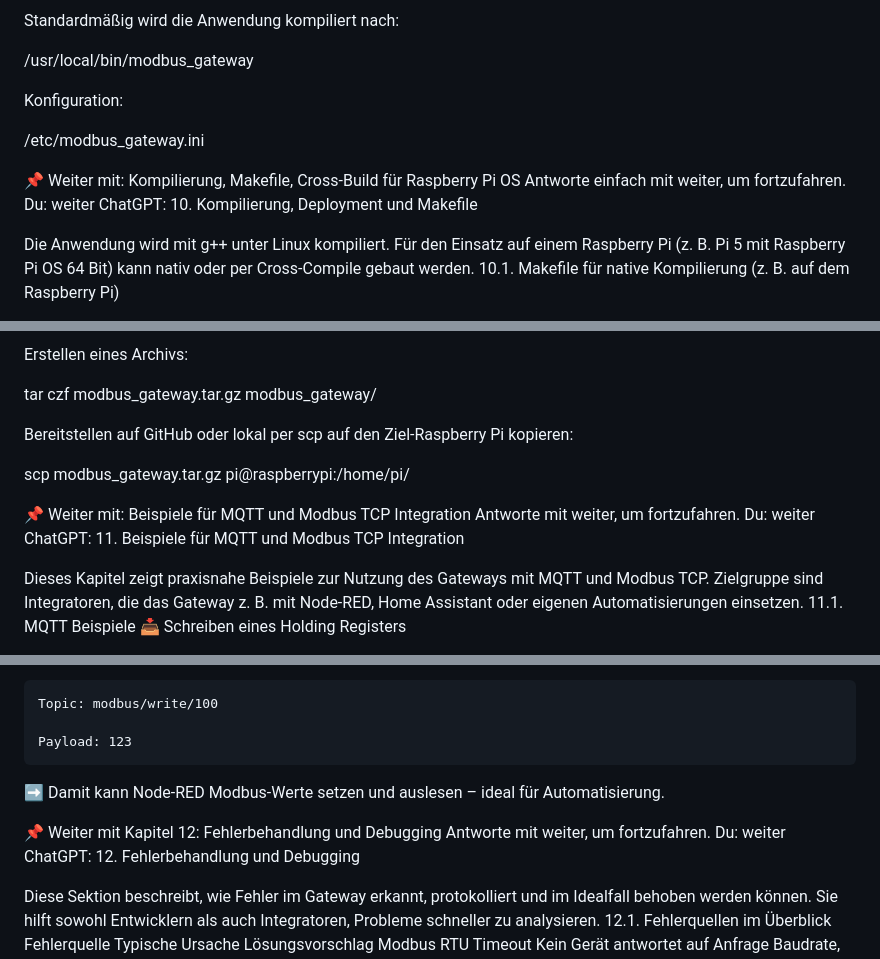
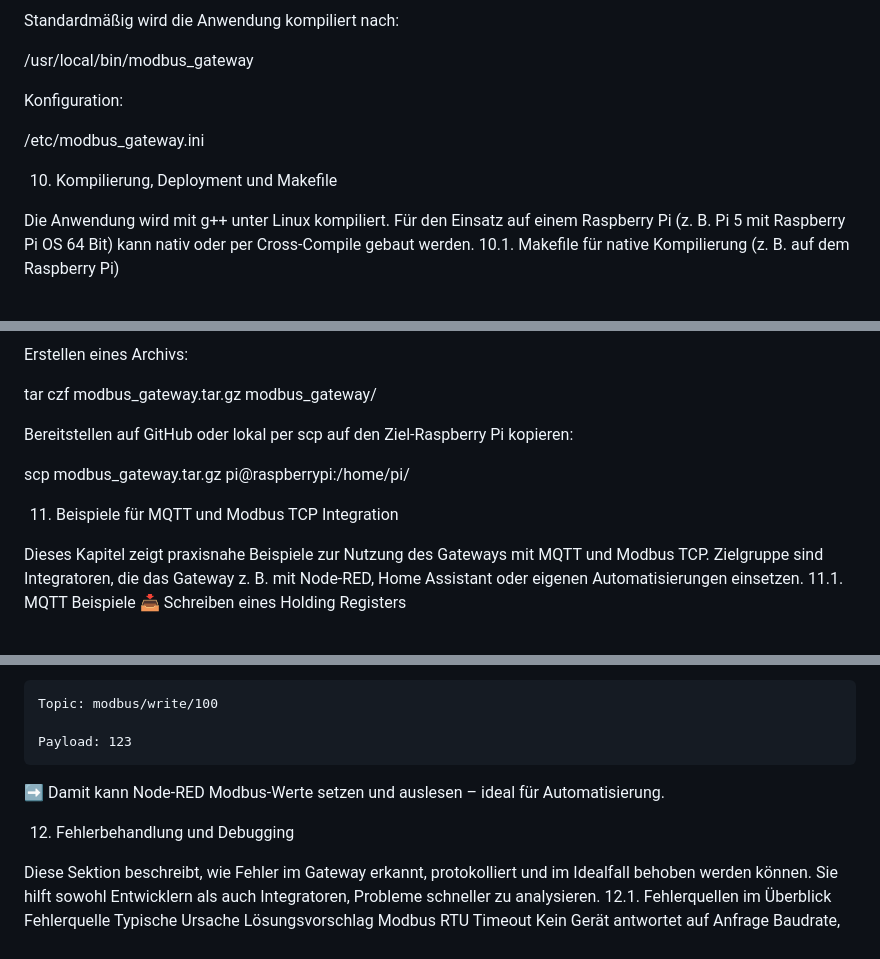
Before and after one commit to BennoPostler/modbus_gateway, a Markdown page: README.md, 3 parts joined by grey strips. Rendered like a GitHub page.

```diff
--- a/README.md
+++ b/README.md
@@ -733,11 +720,6 @@ Konfiguration:
 
 /etc/modbus_gateway.ini
 
-📌 Weiter mit: Kompilierung, Makefile, Cross-Build für Raspberry Pi OS
-Antworte einfach mit weiter, um fortzufahren.
-Du:
-weiter
-ChatGPT:
 10. Kompilierung, Deployment und Makefile
 
 Die Anwendung wird mit g++ unter Linux kompiliert. Für den Einsatz auf einem Raspberry Pi (z. B. Pi 5 mit Raspberry Pi OS 64 Bit) kann nativ oder per Cross-Compile gebaut werden.
@@ -809,11 +791,6 @@ Bereitstellen auf GitHub oder lokal per scp auf den Ziel-Raspberry Pi kopieren:
 
 scp modbus_gateway.tar.gz pi@raspberrypi:/home/pi/
 
-📌 Weiter mit: Beispiele für MQTT und Modbus TCP Integration
-Antworte mit weiter, um fortzufahren.
-Du:
-weiter
-ChatGPT:
 11. Beispiele für MQTT und Modbus TCP Integration
 
 Dieses Kapitel zeigt praxisnahe Beispiele zur Nutzung des Gateways mit MQTT und Modbus TCP. Zielgruppe sind Integratoren, die das Gateway z. B. mit Node-RED, Home Assistant oder eigenen Automatisierungen einsetzen.
@@ -923,11 +900,6 @@ Inject Node:
 
 ➡️ Damit kann Node-RED Modbus-Werte setzen und auslesen – ideal für Automatisierung.
 
-📌 Weiter mit Kapitel 12: Fehlerbehandlung und Debugging
-Antworte mit weiter, um fortzufahren.
-Du:
-weiter
-ChatGPT:
 12. Fehlerbehandlung und Debugging
 
 Diese Sektion beschreibt, wie Fehler im Gateway erkannt, protokolliert und im Idealfall behoben werden können. Sie hilft sowohl Entwicklern als auch Integratoren, Probleme schneller zu analysieren.
```
Also changed, not shown: other parts of README.md (+3 -45 lines).
